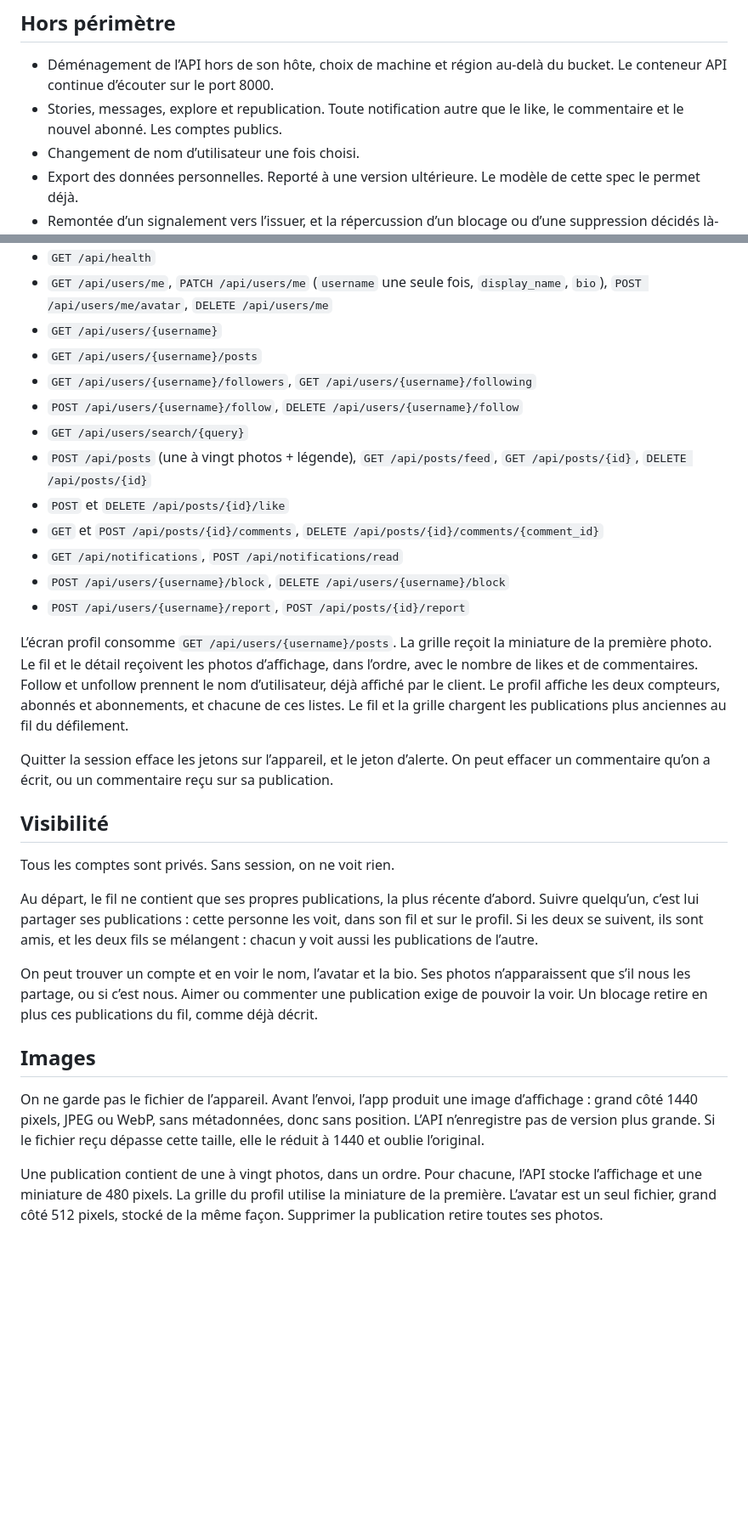
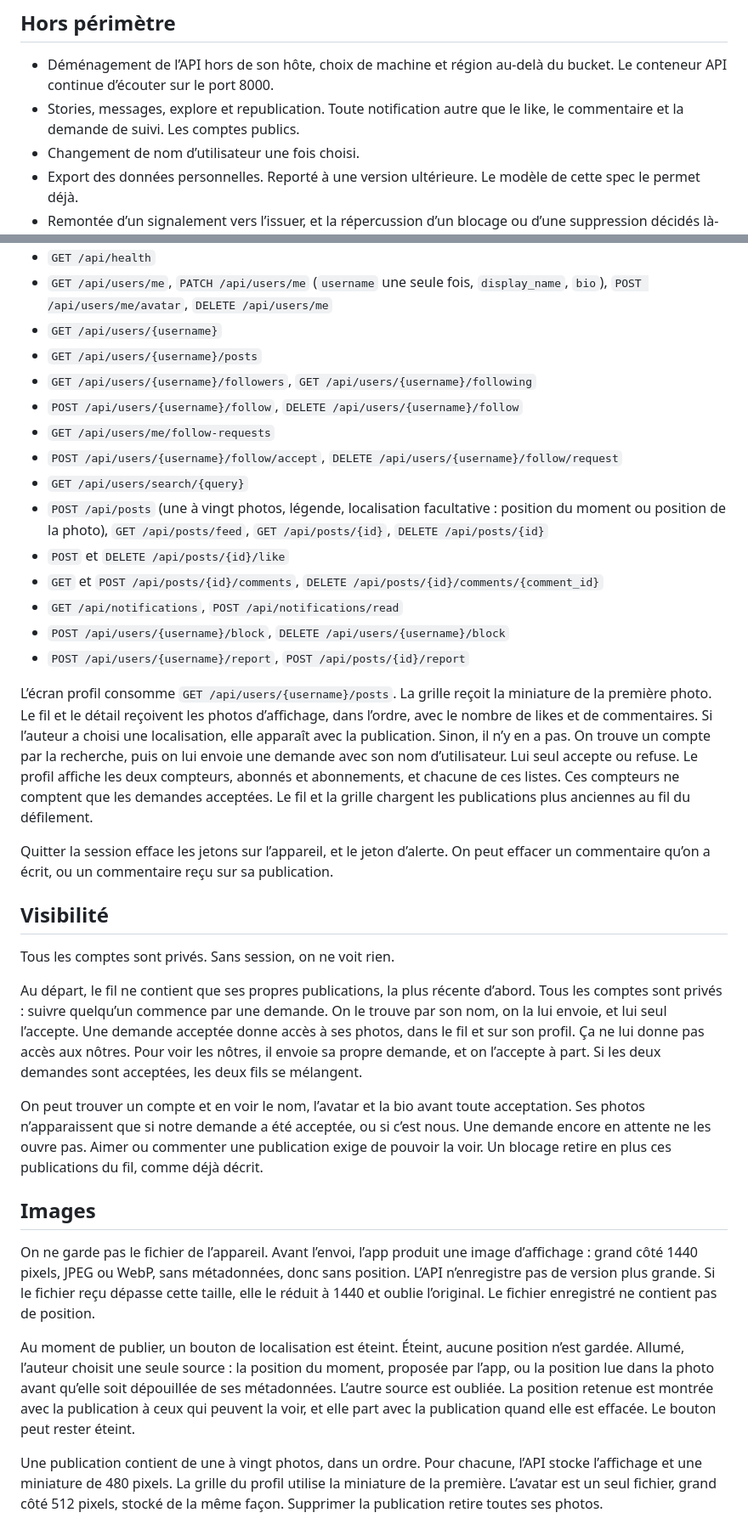
Before and after one commit to taviani/instacrane, a Markdown page: docs/sdd/spec.md, 2 parts joined by grey strips. Shown at 85% size. Rendered like a GitHub page; blank space fills up the shorter version.

```diff
--- a/docs/sdd/spec.md
+++ b/docs/sdd/spec.md
@@ -44,7 +44,7 @@ Une sauvegarde ne sert qu’à la reprise après incident. Elle ne réintroduit
 ## Hors périmètre
 
 - Déménagement de l’API hors de son hôte, choix de machine et région au-delà du bucket. Le conteneur API continue d’écouter sur le port 8000.
-- Stories, messages, explore et republication. Toute notification autre que le like, le commentaire et le nouvel abonné. Les comptes publics.
+- Stories, messages, explore et republication. Toute notification autre que le like, le commentaire et la demande de suivi. Les comptes publics.
 - Changement de nom d’utilisateur une fois choisi.
 - Export des données personnelles. Reporté à une version ultérieure. Le modèle de cette spec le permet déjà.
 - Remontée d’un signalement vers l’issuer, et la répercussion d’un blocage ou d’une suppression décidés là-bas. Évolution ultérieure, décrite plus bas. La première version n’envoie rien à l’issuer.
@@ -71,15 +71,17 @@ Tout appel sauf `GET /api/health` exige une session valide.
 - `GET /api/users/{username}/posts`
 - `GET /api/users/{username}/followers`, `GET /api/users/{username}/following`
 - `POST /api/users/{username}/follow`, `DELETE /api/users/{username}/follow`
+- `GET /api/users/me/follow-requests`
+- `POST /api/users/{username}/follow/accept`, `DELETE /api/users/{username}/follow/request`
 - `GET /api/users/search/{query}`
-- `POST /api/posts` (une à vingt photos + légende), `GET /api/posts/feed`, `GET /api/posts/{id}`, `DELETE /api/posts/{id}`
+- `POST /api/posts` (une à vingt photos, légende, localisation facultative : position du moment ou position de la photo), `GET /api/posts/feed`, `GET /api/posts/{id}`, `DELETE /api/posts/{id}`
 - `POST` et `DELETE /api/posts/{id}/like`
 - `GET` et `POST /api/posts/{id}/comments`, `DELETE /api/posts/{id}/comments/{comment_id}`
 - `GET /api/notifications`, `POST /api/notifications/read`
 - `POST /api/users/{username}/block`, `DELETE /api/users/{username}/block`
 - `POST /api/users/{username}/report`, `POST /api/posts/{id}/report`
 
-L’écran profil consomme `GET /api/users/{username}/posts`. La grille reçoit la miniature de la première photo. Le fil et le détail reçoivent les photos d’affichage, dans l’ordre, avec le nombre de likes et de commentaires. Follow et unfollow prennent le nom d’utilisateur, déjà affiché par le client. Le profil affiche les deux compteurs, abonnés et abonnements, et chacune de ces listes. Le fil et la grille chargent les publications plus anciennes au fil du défilement.
+L’écran profil consomme `GET /api/users/{username}/posts`. La grille reçoit la miniature de la première photo. Le fil et le détail reçoivent les photos d’affichage, dans l’ordre, avec le nombre de likes et de commentaires. Si l’auteur a choisi une localisation, elle apparaît avec la publication. Sinon, il n’y en a pas. On trouve un compte par la recherche, puis on lui envoie une demande avec son nom d’utilisateur. Lui seul accepte ou refuse. Le profil affiche les deux compteurs, abonnés et abonnements, et chacune de ces listes. Ces compteurs ne comptent que les demandes acceptées. Le fil et la grille chargent les publications plus anciennes au fil du défilement.
 
 Quitter la session efface les jetons sur l’appareil, et le jeton d’alerte. On peut effacer un commentaire qu’on a écrit, ou un commentaire reçu sur sa publication.
 
@@ -87,13 +89,15 @@ Quitter la session efface les jetons sur l’appareil, et le jeton d’alerte. O
 
 Tous les comptes sont privés. Sans session, on ne voit rien.
 
-Au départ, le fil ne contient que ses propres publications, la plus récente d’abord. Suivre quelqu’un, c’est lui partager ses publications : cette personne les voit, dans son fil et sur le profil. Si les deux se suivent, ils sont amis, et les deux fils se mélangent : chacun y voit aussi les publications de l’autre.
+Au départ, le fil ne contient que ses propres publications, la plus récente d’abord. Tous les comptes sont privés : suivre quelqu’un commence par une demande. On le trouve par son nom, on la lui envoie, et lui seul l’accepte. Une demande acceptée donne accès à ses photos, dans le fil et sur son profil. Ça ne lui donne pas accès aux nôtres. Pour voir les nôtres, il envoie sa propre demande, et on l’accepte à part. Si les deux demandes sont acceptées, les deux fils se mélangent.
 
-On peut trouver un compte et en voir le nom, l’avatar et la bio. Ses photos n’apparaissent que s’il nous les partage, ou si c’est nous. Aimer ou commenter une publication exige de pouvoir la voir. Un blocage retire en plus ces publications du fil, comme déjà décrit.
+On peut trouver un compte et en voir le nom, l’avatar et la bio avant toute acceptation. Ses photos n’apparaissent que si notre demande a été acceptée, ou si c’est nous. Une demande encore en attente ne les ouvre pas. Aimer ou commenter une publication exige de pouvoir la voir. Un blocage retire en plus ces publications du fil, comme déjà décrit.
 
 ## Images
 
-On ne garde pas le fichier de l’appareil. Avant l’envoi, l’app produit une image d’affichage : grand côté 1440 pixels, JPEG ou WebP, sans métadonnées, donc sans position. L’API n’enregistre pas de version plus grande. Si le fichier reçu dépasse cette taille, elle le réduit à 1440 et oublie l’original.
+On ne garde pas le fichier de l’appareil. Avant l’envoi, l’app produit une image d’affichage : grand côté 1440 pixels, JPEG ou WebP, sans métadonnées, donc sans position. L’API n’enregistre pas de version plus grande. Si le fichier reçu dépasse cette taille, elle le réduit à 1440 et oublie l’original. Le fichier enregistré ne contient pas de position.
+
+Au moment de publier, un bouton de localisation est éteint. Éteint, aucune position n’est gardée. Allumé, l’auteur choisit une seule source : la position du moment, proposée par l’app, ou la position lue dans la photo avant qu’elle soit dépouillée de ses métadonnées. L’autre source est oubliée. La position retenue est montrée avec la publication à ceux qui peuvent la voir, et elle part avec la publication quand elle est effacée. Le bouton peut rester éteint.
 
 Une publication contient de une à vingt photos, dans un ordre. Pour chacune, l’API stocke l’affichage et une miniature de 480 pixels. La grille du profil utilise la miniature de la première. L’avatar est un seul fichier, grand côté 512 pixels, stocké de la même façon. Supprimer la publication retire toutes ses photos.
 
```
Also changed, not shown: other parts of docs/sdd/spec.md (+12 -12 lines), docs/sdd/tranche-03.md (added, +66 -0 lines).
